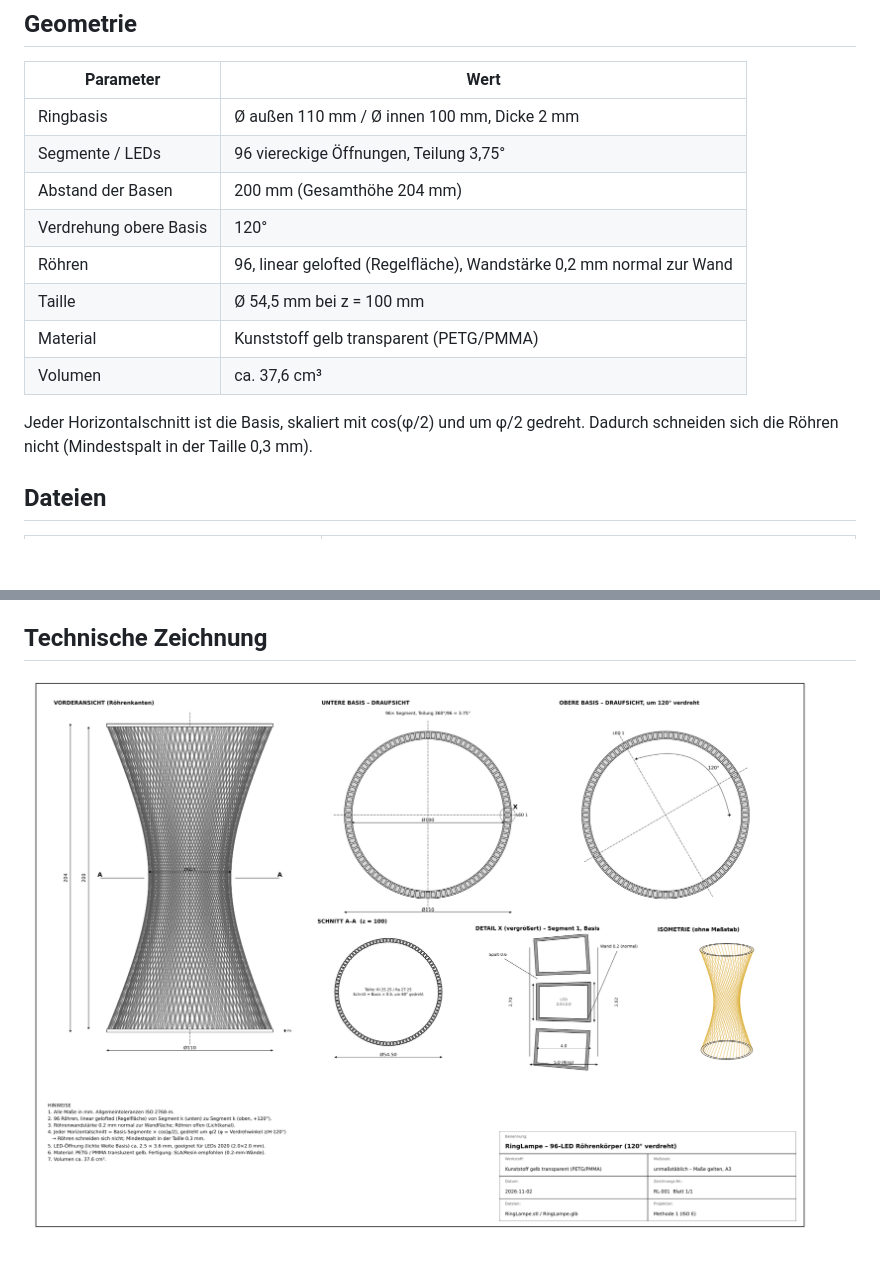
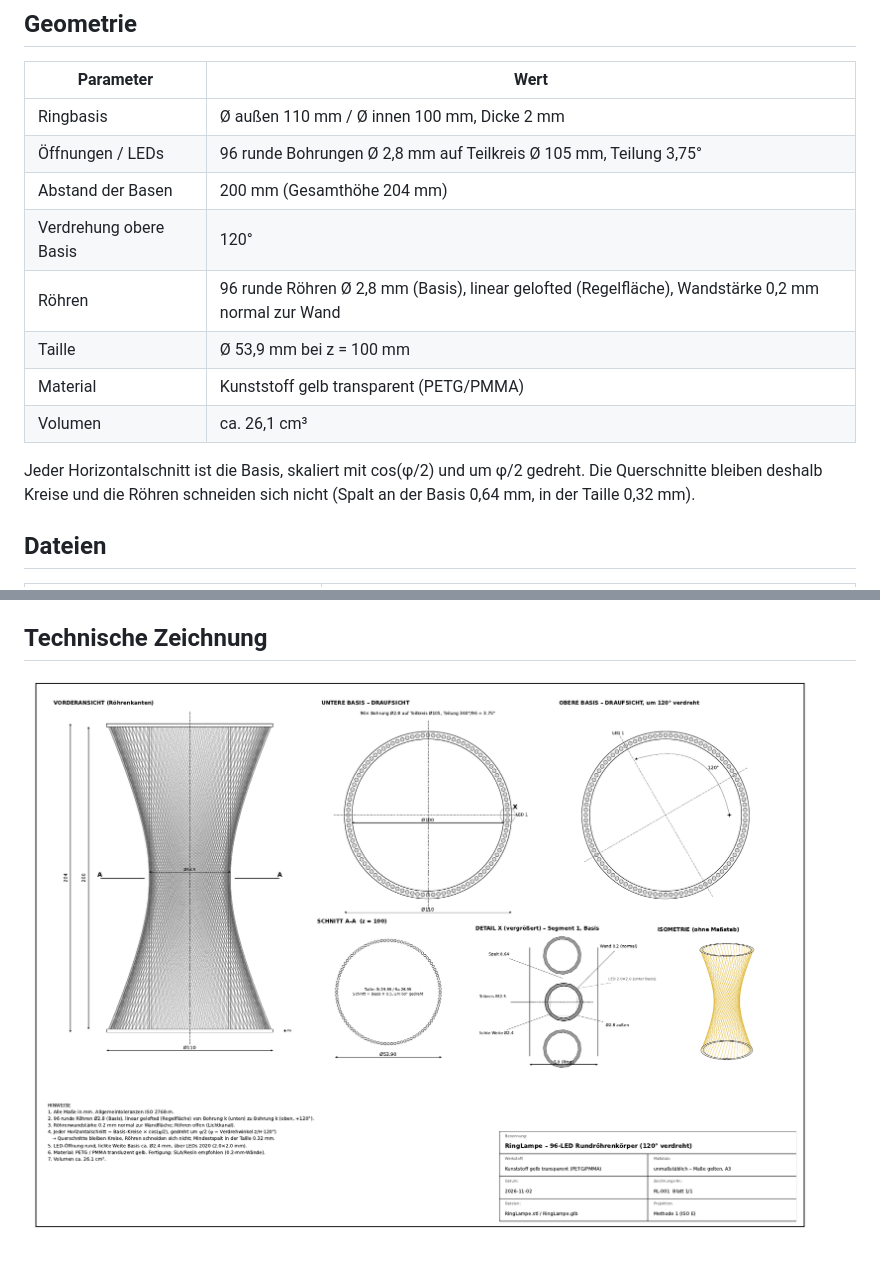
Before and after one commit to HelmutQualtinger/RingLampe, a Markdown page: README.md, 2 parts joined by grey strips. Drawn GitHub-style; pictures changed too: zeichnung.png; blank space fills up the shorter version.

```diff
--- a/README.md
+++ b/README.md
@@ -11,15 +11,15 @@ Prozedural erzeugter Lampenkörper aus 96 Lichtröhren zwischen zwei LED-Ringen
 | Parameter | Wert |
 |---|---|
 | Ringbasis | Ø außen 110 mm / Ø innen 100 mm, Dicke 2 mm |
-| Segmente / LEDs | 96 viereckige Öffnungen, Teilung 3,75° |
+| Öffnungen / LEDs | 96 runde Bohrungen Ø 2,8 mm auf Teilkreis Ø 105 mm, Teilung 3,75° |
 | Abstand der Basen | 200 mm (Gesamthöhe 204 mm) |
 | Verdrehung obere Basis | 120° |
-| Röhren | 96, linear gelofted (Regelfläche), Wandstärke 0,2 mm normal zur Wand |
-| Taille | Ø 54,5 mm bei z = 100 mm |
+| Röhren | 96 runde Röhren Ø 2,8 mm (Basis), linear gelofted (Regelfläche), Wandstärke 0,2 mm normal zur Wand |
+| Taille | Ø 53,9 mm bei z = 100 mm |
 | Material | Kunststoff gelb transparent (PETG/PMMA) |
-| Volumen | ca. 37,6 cm³ |
+| Volumen | ca. 26,1 cm³ |
 
-Jeder Horizontalschnitt ist die Basis, skaliert mit cos(φ/2) und um φ/2 gedreht. Dadurch schneiden sich die Röhren nicht (Mindestspalt in der Taille 0,3 mm).
+Jeder Horizontalschnitt ist die Basis, skaliert mit cos(φ/2) und um φ/2 gedreht. Die Querschnitte bleiben deshalb Kreise und die Röhren schneiden sich nicht (Spalt an der Basis 0,64 mm, in der Taille 0,32 mm).
 
 ## Dateien
 
```
Also changed, not shown: CLAUDE.md (+6 -6 lines), 6 other files.
